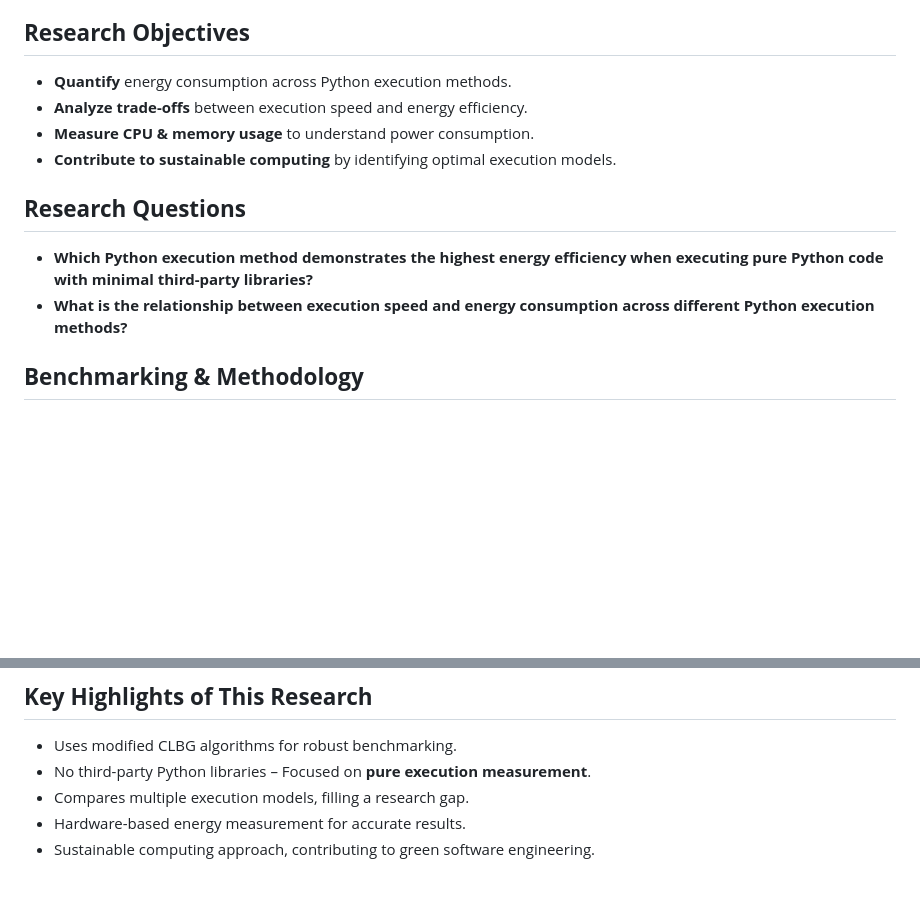
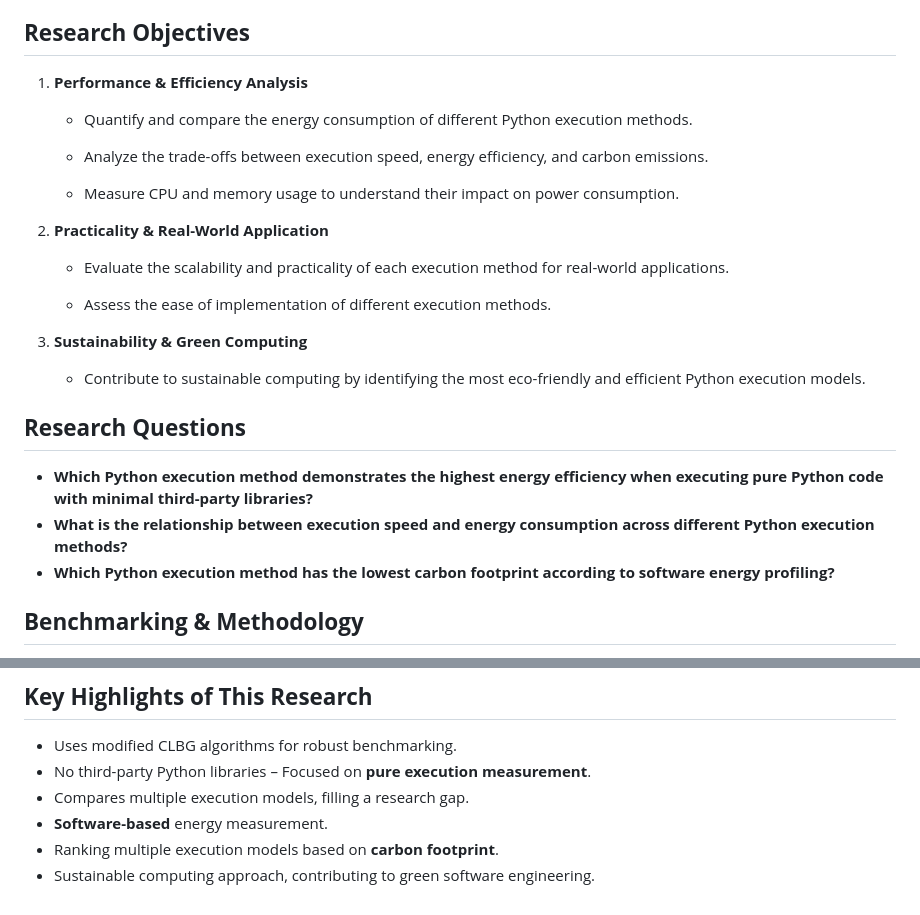
Before and after one commit to FatinShadab/python-energy-microscope, a Markdown page: README.md, 2 parts joined by grey strips. Rendered like a GitHub page; blank space fills up the shorter version.

Commit message:
Update README.md
updated the research objectives and questions

```diff
--- a/README.md
+++ b/README.md
@@ -14,14 +14,25 @@ With growing concerns about **sustainable computing**, this study examines the *
 This study provides an **empirical energy consumption analysis** of these execution methods using **software-based energy measurement tools**.
 
 ## **Research Objectives**
-- **Quantify** energy consumption across Python execution methods.
-- **Analyze trade-offs** between execution speed and energy efficiency.
-- **Measure CPU & memory usage** to understand power consumption.
-- **Contribute to sustainable computing** by identifying optimal execution models.
+1. **Performance & Efficiency Analysis**
+    - Quantify and compare the energy consumption of different Python execution methods.
+
+    - Analyze the trade-offs between execution speed, energy efficiency, and carbon emissions.
+
+    - Measure CPU and memory usage to understand their impact on power consumption.
+
+2. **Practicality & Real-World Application**
+    - Evaluate the scalability and practicality of each execution method for real-world applications.
+
+    - Assess the ease of implementation of different execution methods.
+
+3. **Sustainability & Green Computing**
+    - Contribute to sustainable computing by identifying the most eco-friendly and efficient Python execution models.
 
 ## **Research Questions**
 - **Which Python execution method demonstrates the highest energy efficiency when executing pure Python code with minimal third-party libraries?**
 - **What is the relationship between execution speed and energy consumption across different Python execution methods?**
+- **Which Python execution method has the lowest carbon footprint according to software energy profiling?**
 
 ## **Benchmarking & Methodology**
 This study employs **a modified set of Computer Language Benchmarks Game (CLBG) algorithms**, blending standard performance benchmarks with **additional real-world computational tasks**. The benchmarking ensures **fair and consistent execution across all runtime environments** while maintaining **minimal dependencies** for pure execution measurement.
@@ -59,5 +70,6 @@ cd python-energy-microscope
 - Uses modified CLBG algorithms for robust benchmarking.
 - No third-party Python libraries – Focused on **pure execution measurement**.
 - Compares multiple execution models, filling a research gap.
-- Hardware-based energy measurement for accurate results.
+- **Software-based** energy measurement.
+- Ranking multiple execution models based on **carbon footprint**.
 - Sustainable computing approach, contributing to green software engineering.
```
